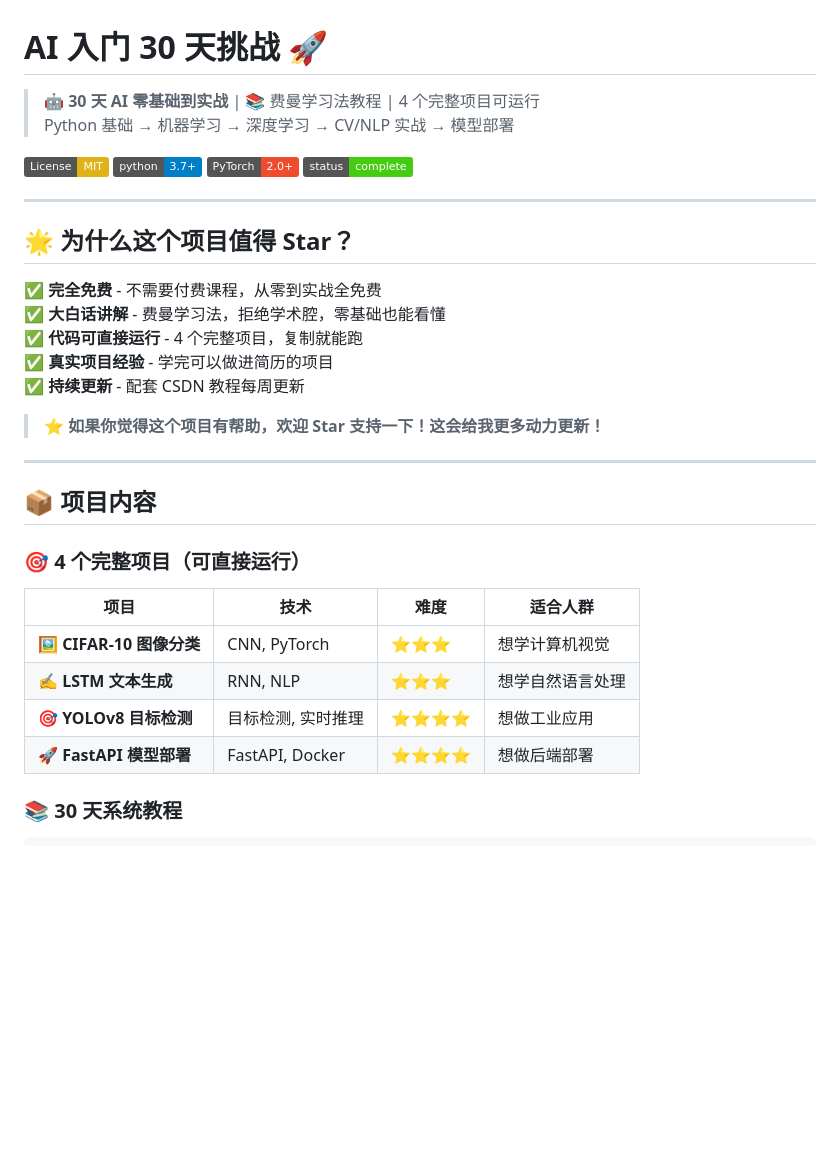
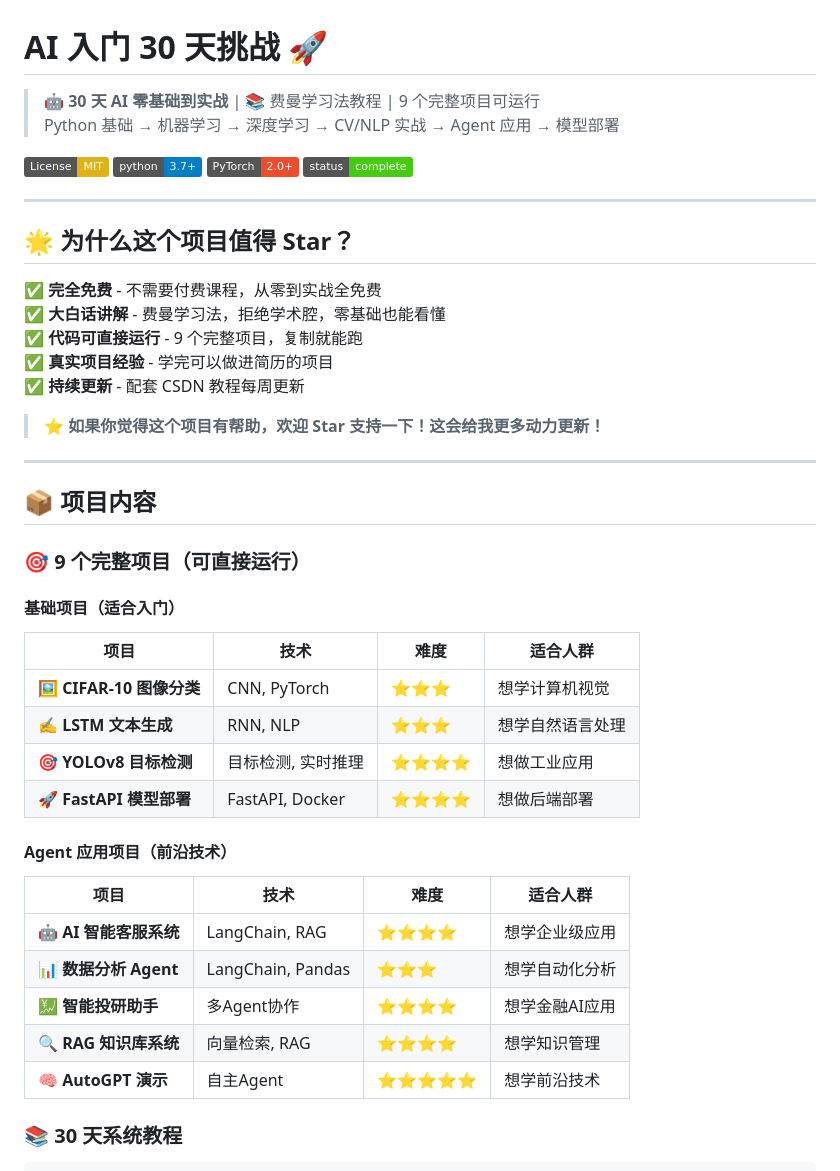
Before and after one commit to Lee985-cmd/AI-30-Day-Challenge, a Markdown page: README.md, the part around one of its changes. Drawn GitHub-style; badges without logos; blank space fills up the shorter version.

```diff
--- a/README.md
+++ b/README.md
@@ -1,7 +1,7 @@
 # AI 入门 30 天挑战 🚀
 
-> 🤖 **30 天 AI 零基础到实战** | 📚 费曼学习法教程 | 4 个完整项目可运行
-> Python 基础 → 机器学习 → 深度学习 → CV/NLP 实战 → 模型部署
+> 🤖 **30 天 AI 零基础到实战** | 📚 费曼学习法教程 | 9 个完整项目可运行
+> Python 基础 → 机器学习 → 深度学习 → CV/NLP 实战 → Agent 应用 → 模型部署
 
 [![License: MIT](https://img.shields.io/badge/License-MIT-yellow.svg)](https://opensource.org/licenses/MIT)
 [![Python 3.7+](https://img.shields.io/badge/python-3.7+-blue.svg)](https://www.python.org/downloads/)
@@ -14,7 +14,7 @@
 
 ✅ **完全免费** - 不需要付费课程，从零到实战全免费
 ✅ **大白话讲解** - 费曼学习法，拒绝学术腔，零基础也能看懂
-✅ **代码可直接运行** - 4 个完整项目，复制就能跑
+✅ **代码可直接运行** - 9 个完整项目，复制就能跑
 ✅ **真实项目经验** - 学完可以做进简历的项目
 ✅ **持续更新** - 配套 CSDN 教程每周更新
 
@@ -24,14 +24,24 @@
 
 ## 📦 项目内容
 
-### 🎯 4 个完整项目（可直接运行）
+### 🎯 9 个完整项目（可直接运行）
 
+#### 基础项目（适合入门）
 | 项目 | 技术 | 难度 | 适合人群 |
-|------|------|------|---------|
+|------|------|------|----------|
 | 🖼️ **CIFAR-10 图像分类** | CNN, PyTorch | ⭐⭐⭐ | 想学计算机视觉 |
 | ✍️ **LSTM 文本生成** | RNN, NLP | ⭐⭐⭐ | 想学自然语言处理 |
 | 🎯 **YOLOv8 目标检测** | 目标检测, 实时推理 | ⭐⭐⭐⭐ | 想做工业应用 |
 | 🚀 **FastAPI 模型部署** | FastAPI, Docker | ⭐⭐⭐⭐ | 想做后端部署 |
+
+#### Agent 应用项目（前沿技术）
+| 项目 | 技术 | 难度 | 适合人群 |
+|------|------|------|----------|
+| 🤖 **AI 智能客服系统** | LangChain, RAG | ⭐⭐⭐⭐ | 想学企业级应用 |
+| 📊 **数据分析 Agent** | LangChain, Pandas | ⭐⭐⭐ | 想学自动化分析 |
+| 💹 **智能投研助手** | 多Agent协作 | ⭐⭐⭐⭐ | 想学金融AI应用 |
+| 🔍 **RAG 知识库系统** | 向量检索, RAG | ⭐⭐⭐⭐ | 想学知识管理 |
+| 🧠 **AutoGPT 演示** | 自主Agent | ⭐⭐⭐⭐⭐ | 想学前沿技术 |
 
 ### 📚 30 天系统教程
 
```
Also changed, not shown: other parts of README.md (+51 -14 lines).
